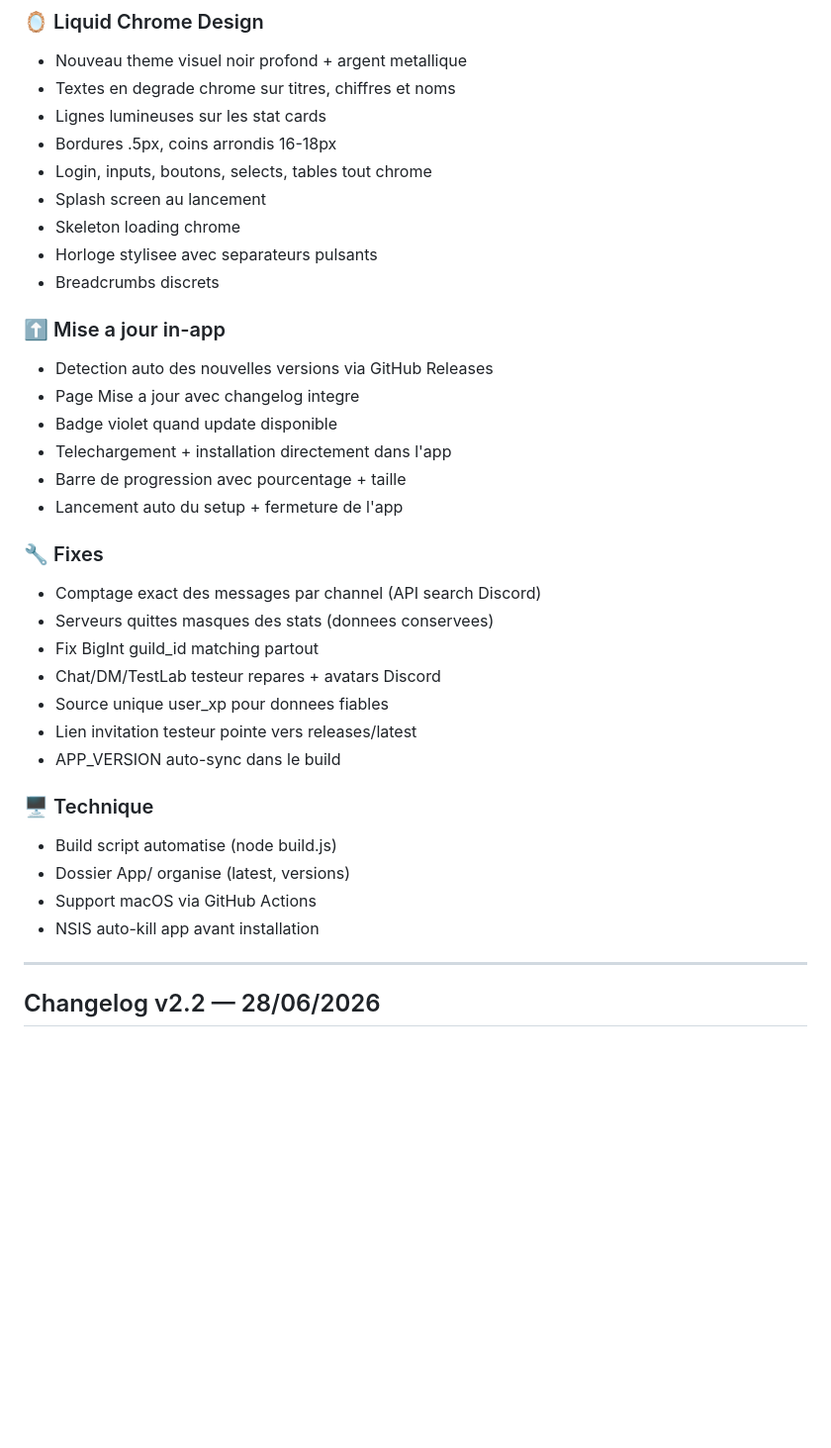
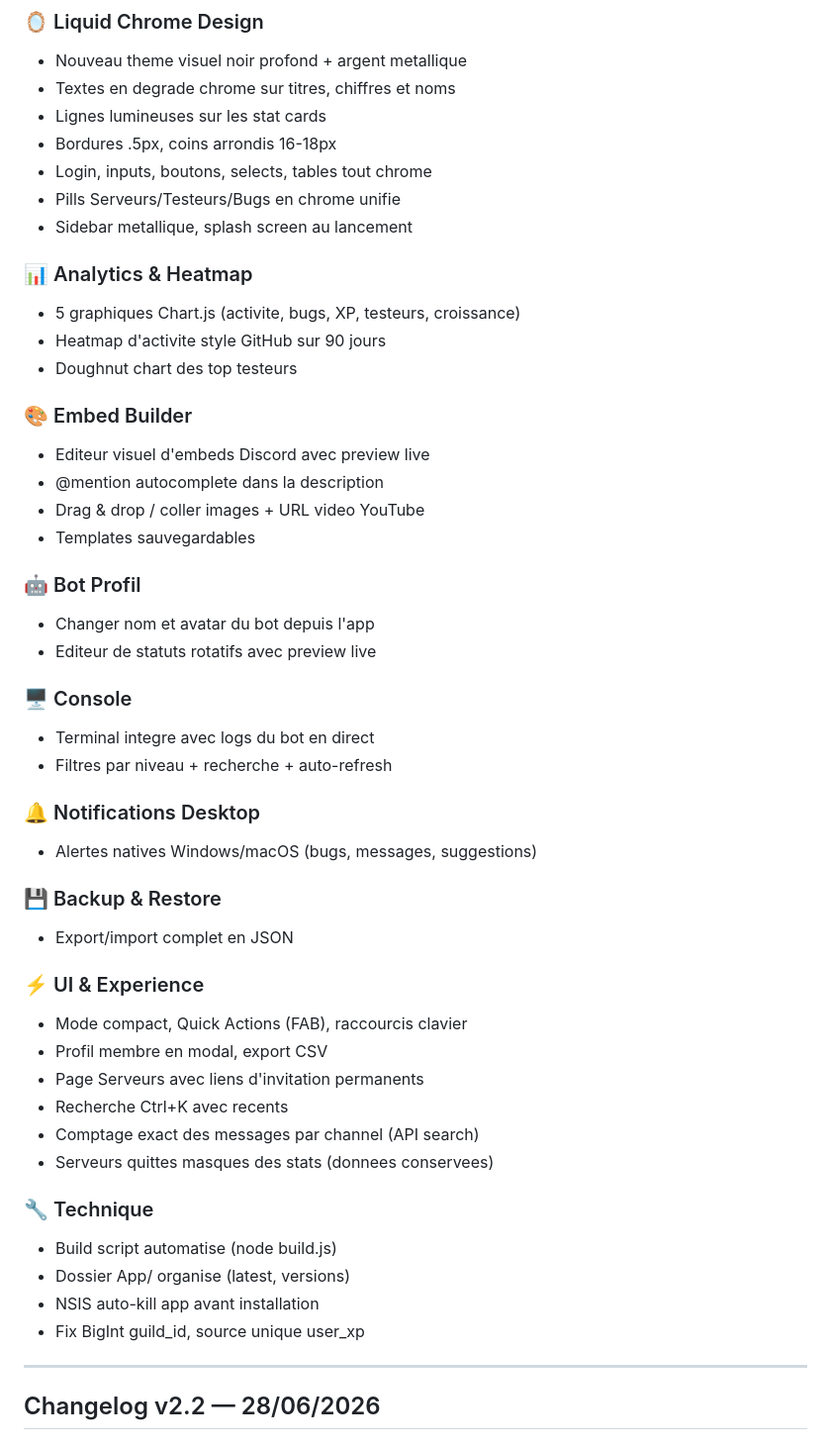
Before and after one commit to Tib688/SilverApp, a Markdown page: README.md, the part around one of its changes. Shown at 99% size. Drawn GitHub-style; blank space fills up the shorter version.

Commit message:
Add changelog for version 2.3.1

```diff
--- a/README.md
+++ b/README.md
@@ -6,33 +36,39 @@
 - Lignes lumineuses sur les stat cards
 - Bordures .5px, coins arrondis 16-18px
 - Login, inputs, boutons, selects, tables tout chrome
-- Splash screen au lancement
-- Skeleton loading chrome
-- Horloge stylisee avec separateurs pulsants
-- Breadcrumbs discrets
-
-### ⬆️ Mise a jour in-app
-- Detection auto des nouvelles versions via GitHub Releases
-- Page Mise a jour avec changelog integre
-- Badge violet quand update disponible
-- Telechargement + installation directement dans l'app
-- Barre de progression avec pourcentage + taille
-- Lancement auto du setup + fermeture de l'app
-
-### 🔧 Fixes
-- Comptage exact des messages par channel (API search Discord)
+- Pills Serveurs/Testeurs/Bugs en chrome unifie
+- Sidebar metallique, splash screen au lancement
+### 📊 Analytics & Heatmap
+- 5 graphiques Chart.js (activite, bugs, XP, testeurs, croissance)
+- Heatmap d'activite style GitHub sur 90 jours
+- Doughnut chart des top testeurs
+### 🎨 Embed Builder
+- Editeur visuel d'embeds Discord avec preview live
+- @mention autocomplete dans la description
+- Drag & drop / coller images + URL video YouTube
+- Templates sauvegardables
+### 🤖 Bot Profil
+- Changer nom et avatar du bot depuis l'app
+- Editeur de statuts rotatifs avec preview live
+### 🖥️ Console
+- Terminal integre avec logs du bot en direct
+- Filtres par niveau + recherche + auto-refresh
+### 🔔 Notifications Desktop
+- Alertes natives Windows/macOS (bugs, messages, suggestions)
+### 💾 Backup & Restore
+- Export/import complet en JSON
+### ⚡ UI & Experience
+- Mode compact, Quick Actions (FAB), raccourcis clavier
+- Profil membre en modal, export CSV
+- Page Serveurs avec liens d'invitation permanents
+- Recherche Ctrl+K avec recents
+- Comptage exact des messages par channel (API search)
 - Serveurs quittes masques des stats (donnees conservees)
-- Fix BigInt guild_id matching partout
-- Chat/DM/TestLab testeur repares + avatars Discord
-- Source unique user_xp pour donnees fiables
-- Lien invitation testeur pointe vers releases/latest
-- APP_VERSION auto-sync dans le build
-
-### 🖥️ Technique
+### 🔧 Technique
 - Build script automatise (node build.js)
 - Dossier App/ organise (latest, versions)
-- Support macOS via GitHub Actions
 - NSIS auto-kill app avant installation
+- Fix BigInt guild_id, source unique user_xp
 
 ---
 
```
Also changed, not shown: other parts of README.md (+30 -0 lines).
